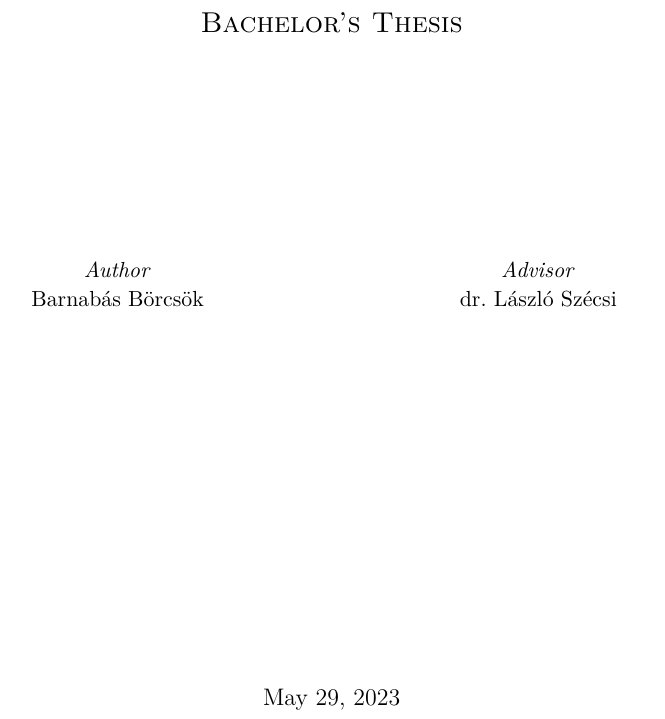
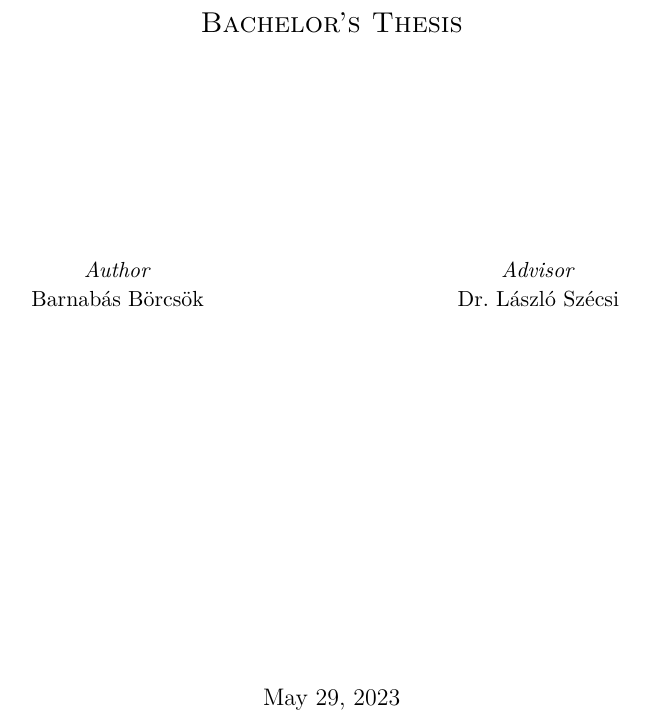
Before and after one commit to bobarna/bsc-thesis, a LaTeX thesis (docs/bsc-thesis.tex): part of page 2 of 49, cut so that both start at the same text. Compiled offline with pdfLaTeX.

Commit message:
Fix capitalization
According to Hungarian capitalization rules, "dr." and "Dr." are
equivalent, and both can be used. In English however, it always seems to
be written in uppercase.

Further reading (in Hungarian):
https://helyesiras.mta.hu/helyesiras/blog/show/kisdoktor-vagy-nagydoktor

```diff
--- a/docs/bsc-thesis.tex
+++ b/docs/bsc-thesis.tex
@@ -8,7 +8,7 @@
 \newcommand{\vikszerzoVezeteknev}{Börcsök}
 \newcommand{\vikszerzoKeresztnev}{Barnabás}
 
-\newcommand{\vikkonzulensAMegszolitas}{dr.~}
+\newcommand{\vikkonzulensAMegszolitas}{Dr.~}
 \newcommand{\vikkonzulensAVezeteknev}{Szécsi}
 \newcommand{\vikkonzulensAKeresztnev}{László}
 
```
